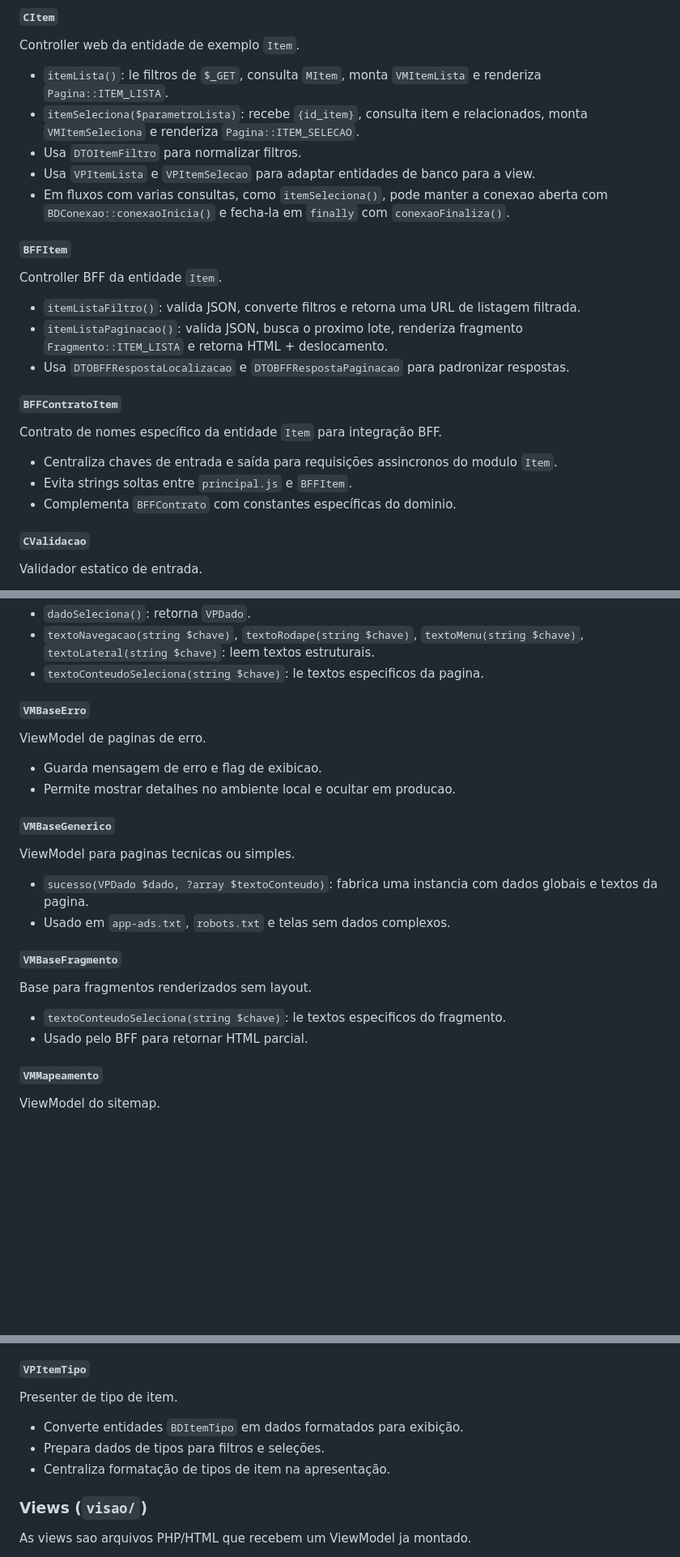
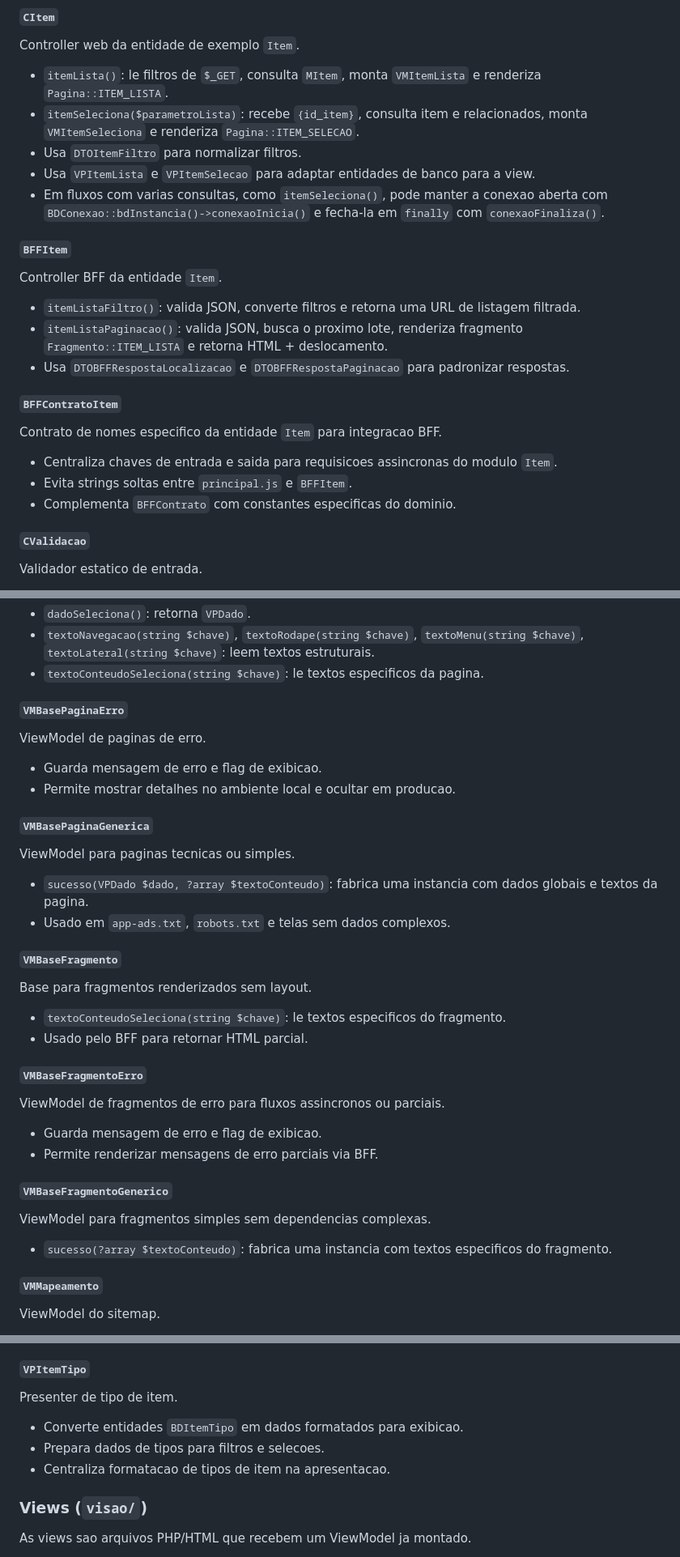
Before and after one commit to rangel-pr-dev/framework-web-php, a Markdown page: README.md, 3 parts joined by grey strips. Shown at 81% size. GitHub-like rendering; blank space fills up the shorter version.

```diff
--- a/README.md
+++ b/README.md
@@ -342,7 +348,7 @@ Controller web da entidade de exemplo `Item`.
 - `itemSeleciona($parametroLista)`: recebe `{id_item}`, consulta item e relacionados, monta `VMItemSeleciona` e renderiza `Pagina::ITEM_SELECAO`.
 - Usa `DTOItemFiltro` para normalizar filtros.
 - Usa `VPItemLista` e `VPItemSelecao` para adaptar entidades de banco para a view.
-- Em fluxos com varias consultas, como `itemSeleciona()`, pode manter a conexao aberta com `BDConexao::conexaoInicia()` e fecha-la em `finally` com `conexaoFinaliza()`.
+- Em fluxos com varias consultas, como `itemSeleciona()`, pode manter a conexao aberta com `BDConexao::bdInstancia()->conexaoInicia()` e fecha-la em `finally` com `conexaoFinaliza()`.
 
 #### `BFFItem`
 
@@ -354,11 +360,11 @@ Controller BFF da entidade `Item`.
 
 #### `BFFContratoItem`
 
-Contrato de nomes específico da entidade `Item` para integração BFF.
+Contrato de nomes especifico da entidade `Item` para integracao BFF.
 
-- Centraliza chaves de entrada e saída para requisições assincronos do modulo `Item`.
+- Centraliza chaves de entrada e saida para requisicoes assincronas do modulo `Item`.
 - Evita strings soltas entre `principal.js` e `BFFItem`.
-- Complementa `BFFContrato` com constantes específicas do dominio.
+- Complementa `BFFContrato` com constantes especificas do dominio.
 
 #### `CValidacao`
 
@@ -483,14 +495,14 @@ Base para paginas com layout.
 - `textoNavegacao(string $chave)`, `textoRodape(string $chave)`, `textoMenu(string $chave)`, `textoLateral(string $chave)`: leem textos estruturais.
 - `textoConteudoSeleciona(string $chave)`: le textos especificos da pagina.
 
-#### `VMBaseErro`
+#### `VMBasePaginaErro`
 
 ViewModel de paginas de erro.
 
 - Guarda mensagem de erro e flag de exibicao.
 - Permite mostrar detalhes no ambiente local e ocultar em producao.
 
-#### `VMBaseGenerico`
+#### `VMBasePaginaGenerica`
 
 ViewModel para paginas tecnicas ou simples.
 
@@ -503,6 +515,19 @@ Base para fragmentos renderizados sem layout.
 
 - `textoConteudoSeleciona(string $chave)`: le textos especificos do fragmento.
 - Usado pelo BFF para retornar HTML parcial.
+
+#### `VMBaseFragmentoErro`
+
+ViewModel de fragmentos de erro para fluxos assincronos ou parciais.
+
+- Guarda mensagem de erro e flag de exibicao.
+- Permite renderizar mensagens de erro parciais via BFF.
+
+#### `VMBaseFragmentoGenerico`
+
+ViewModel para fragmentos simples sem dependencias complexas.
+
+- `sucesso(?array $textoConteudo)`: fabrica uma instancia com textos especificos do fragmento.
 
 #### `VMMapeamento`
 
@@ -611,9 +637,9 @@ Presenter de item selecionado.
 
 Presenter de tipo de item.
 
-- Converte entidades `BDItemTipo` em dados formatados para exibição.
-- Prepara dados de tipos para filtros e seleções.
-- Centraliza formatação de tipos de item na apresentação.
+- Converte entidades `BDItemTipo` em dados formatados para exibicao.
+- Prepara dados de tipos para filtros e selecoes.
+- Centraliza formatacao de tipos de item na apresentacao.
 
 ### Views (`visao/`)
 
```
Also changed, not shown: other parts of README.md (+53 -36 lines).
